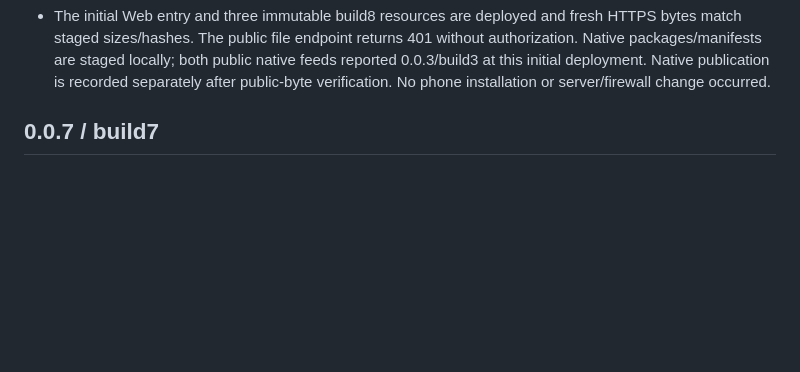
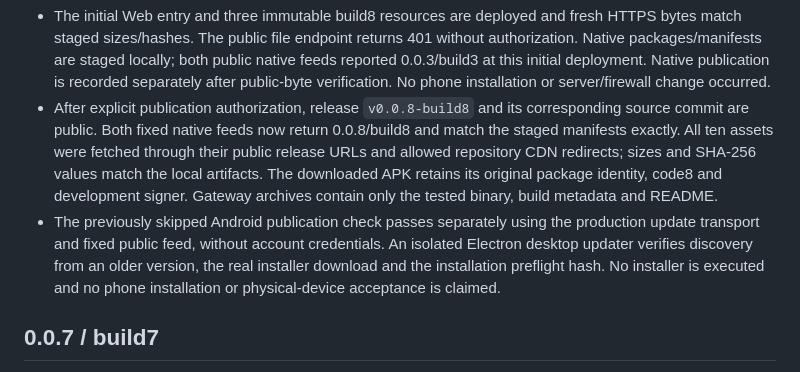
Before and after one commit to 702165405/CXPalm, a Markdown page: VERIFICATION.md, the part around the change. GitHub-like rendering; blank space fills up the shorter version.

Commit message:
docs: verify public build8 release and updater downloads

```diff
--- a/VERIFICATION.md
+++ b/VERIFICATION.md
@@ -40,6 +40,18 @@ explicitly described as deployment connectivity or public-byte checks.
   public native feeds reported 0.0.3/build3 at this initial deployment.
   Native publication is recorded separately after public-byte verification.
   No phone installation or server/firewall change occurred.
+- After explicit publication authorization, release `v0.0.8-build8` and its
+  corresponding source commit are public. Both fixed native feeds now return
+  0.0.8/build8 and match the staged manifests exactly. All ten assets were fetched
+  through their public release URLs and allowed repository CDN redirects; sizes
+  and SHA-256 values match the local artifacts. The downloaded APK retains its
+  original package identity, code8 and development signer. Gateway archives
+  contain only the tested binary, build metadata and README.
+- The previously skipped Android publication check passes separately using the
+  production update transport and fixed public feed, without account credentials.
+  An isolated Electron desktop updater verifies discovery from an older version,
+  the real installer download and the installation preflight hash. No installer
+  is executed and no phone installation or physical-device acceptance is claimed.
 
 ## 0.0.7 / build7
 
```
